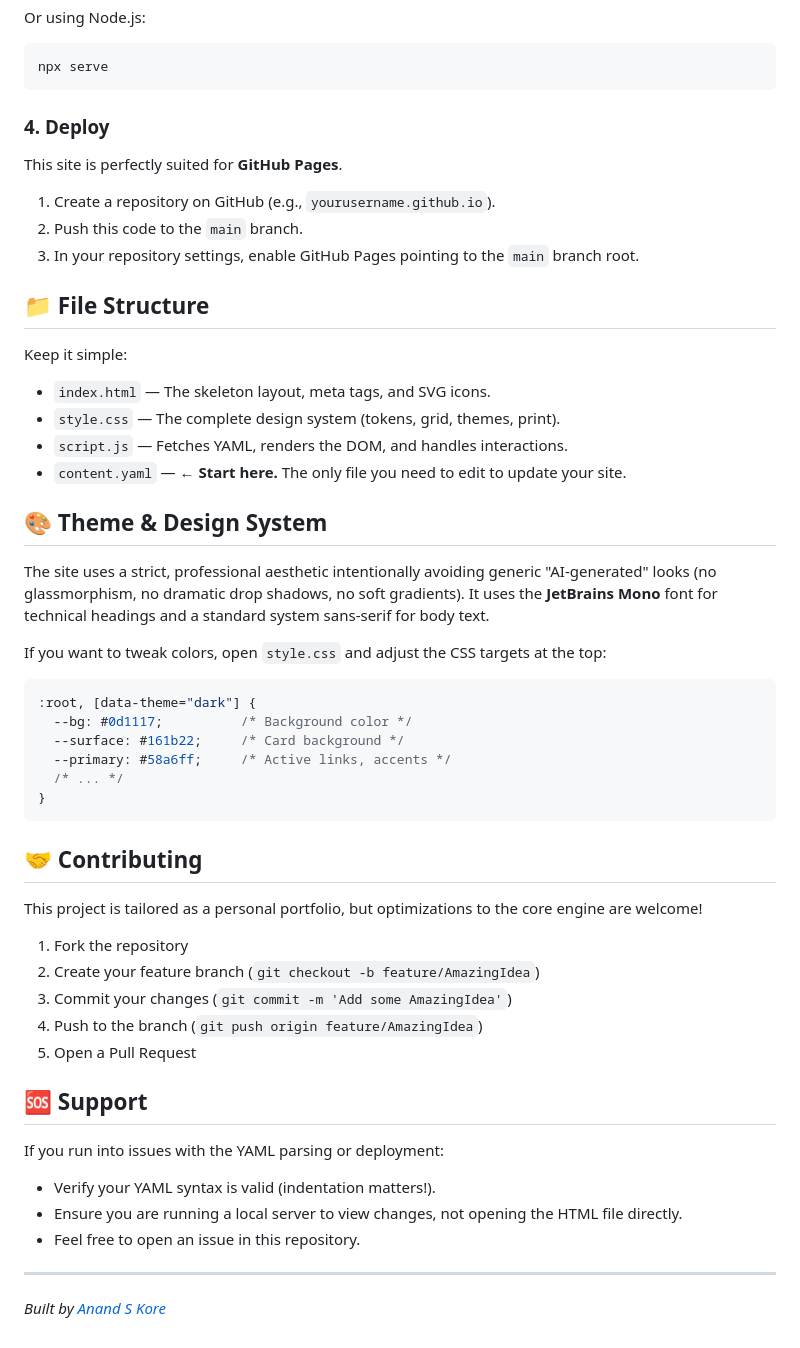
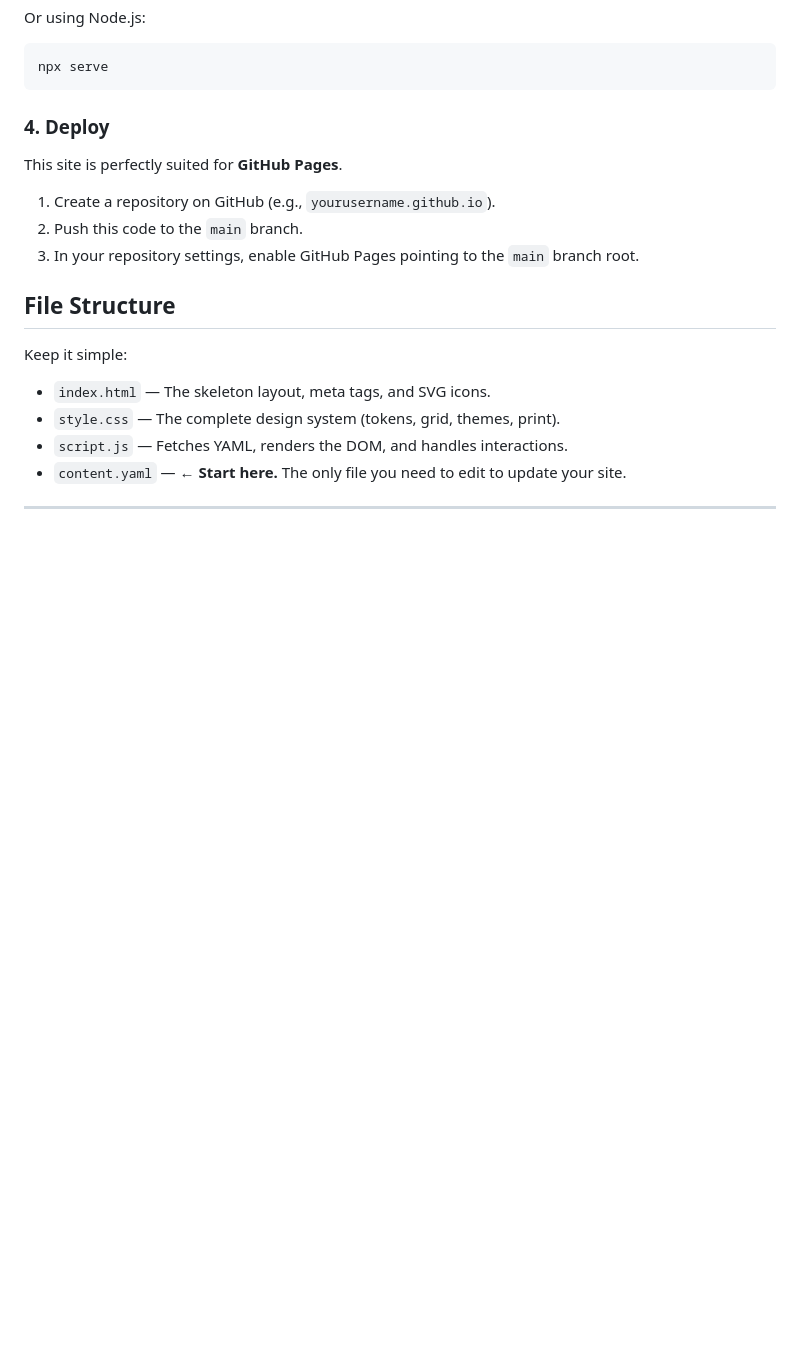
Before and after one commit to wolf1276/ahir_portfolio, a Markdown page: README.md, the part around one of its changes. GitHub-like rendering; blank space fills up the shorter version.

````diff
--- a/README.md
+++ b/README.md
@@ -68,7 +68,7 @@ This site is perfectly suited for **GitHub Pages**.
 2. Push this code to the `main` branch.
 3. In your repository settings, enable GitHub Pages pointing to the `main` branch root.
 
-## 📁 File Structure
+## File Structure
 
 Keep it simple:
 
@@ -77,37 +77,5 @@ Keep it simple:
 - `script.js` — Fetches YAML, renders the DOM, and handles interactions.
 - `content.yaml` — **← Start here.** The only file you need to edit to update your site.
 
-## 🎨 Theme & Design System
-
-The site uses a strict, professional aesthetic intentionally avoiding generic "AI-generated" looks (no glassmorphism, no dramatic drop shadows, no soft gradients). It uses the **JetBrains Mono** font for technical headings and a standard system sans-serif for body text.
-
-If you want to tweak colors, open `style.css` and adjust the CSS targets at the top:
-
-```css
-:root, [data-theme="dark"] {
-  --bg: #0d1117;          /* Background color */
-  --surface: #161b22;     /* Card background */
-  --primary: #58a6ff;     /* Active links, accents */
-  /* ... */
-}
-```
-
-## 🤝 Contributing
-
-This project is tailored as a personal portfolio, but optimizations to the core engine are welcome!
-
-1. Fork the repository
-2. Create your feature branch (`git checkout -b feature/AmazingIdea`)
-3. Commit your changes (`git commit -m 'Add some AmazingIdea'`)
-4. Push to the branch (`git push origin feature/AmazingIdea`)
-5. Open a Pull Request
-
-## 🆘 Support
-
-If you run into issues with the YAML parsing or deployment:
-- Verify your YAML syntax is valid (indentation matters!).
-- Ensure you are running a local server to view changes, not opening the HTML file directly.
-- Feel free to open an issue in this repository.
 
 ---
-*Built by [Anand S Kore](https://github.com/TheOneOh1)*
````
Also changed, not shown: other parts of README.md (+2 -2 lines).
